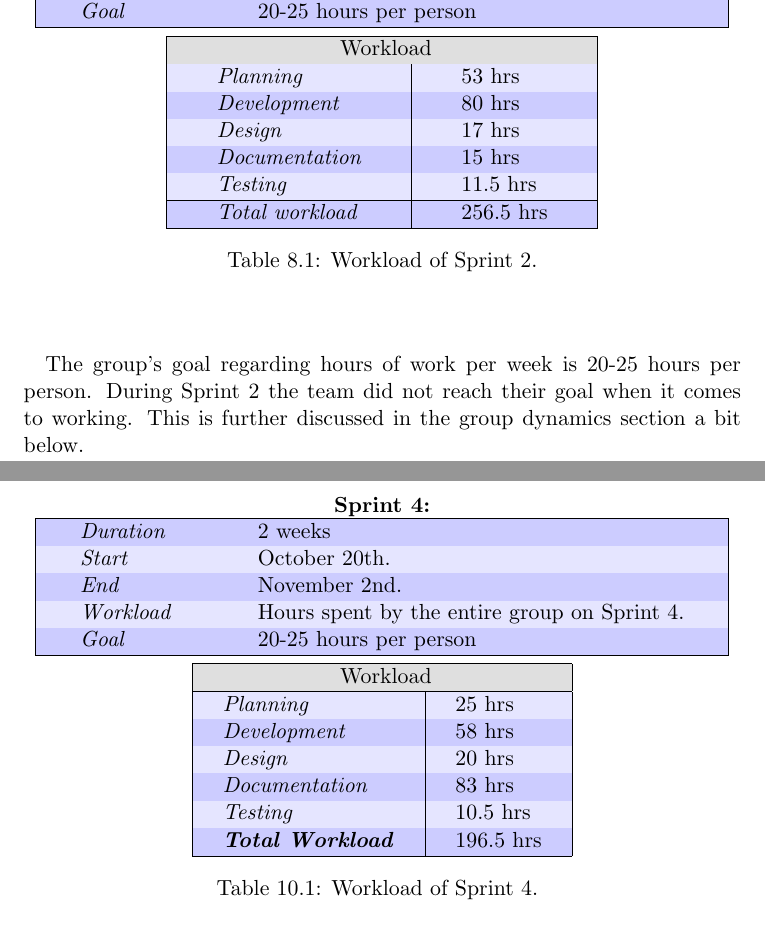
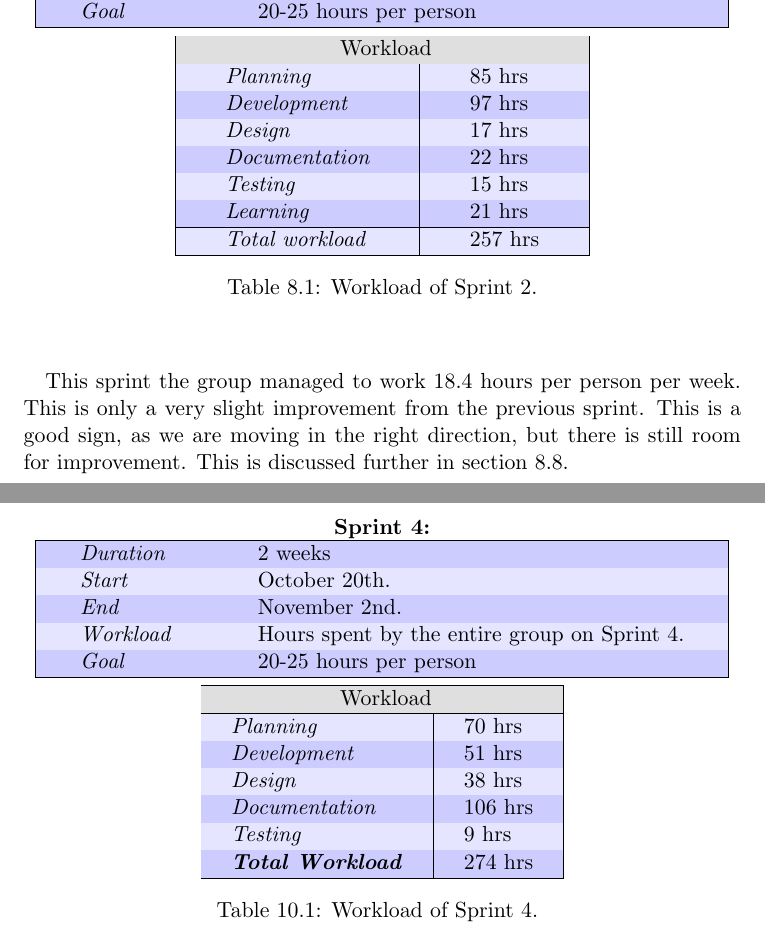
Before and after one commit to Julchenwsf/AlternativeSpaces, a LaTeX thesis (Report/Report.tex, which reads Report/Sprint2/Sprint2.tex, Report/Sprint5/Sprint5.tex): two parts of pages 89 and 112 of 153 before the commit and two parts of pages 89 and 113 of 154 after it, joined at a grey line, cut so that both start at the same text. Compiled offline with pdfLaTeX.

Commit message:
minor sprint fixing

```diff
--- a/Report/Sprint2/Sprint2.tex
+++ b/Report/Sprint2/Sprint2.tex
@@ -56,13 +56,14 @@ As the first draft of a product backlog’s now created, the group is able to pu
 	\hline
 	\multicolumn{2}{|c|}{\cellcolor{gray!25} Workload} \\
 	\hline
-	\it{Planning} & 53 hrs\\
-	\it{Development} & 80 hrs \\
+	\it{Planning} & 85 hrs\\
+	\it{Development} & 97 hrs \\
 	\it{Design} & 17 hrs \\
-	\it{Documentation} & 15 hrs \\
-	\it{Testing} & 11.5 hrs \\
+	\it{Documentation} & 22 hrs \\
+	\it{Testing} & 15 hrs \\
+	\it{Learning} & 21 hrs \\
 	\hline
-	\it{Total workload} & 256.5 hrs \\
+	\it{Total workload} & 257 hrs \\
 	\hline
 \end{tabular}
 %Caption here
@@ -71,7 +72,7 @@ As the first draft of a product backlog’s now created, the group is able to pu
 
 \bigskip
 
-\paragraph{} The group’s goal regarding hours of work per week is 20-25 hours per person. During Sprint 2 the team did not reach their goal when it comes to working. This is further discussed in the group dynamics section a bit below.
+\paragraph{} This sprint the group managed to work 18.4 hours per person per week. This is only a very slight improvement from the previous sprint. This is a good sign, as we are moving in the right direction, but there is still room for improvement. This is discussed further in section \ref{sec:S2Retrospective}.
 
 \section{Product Backlog}
 \label{sec:S2Backlog}
--- a/Report/Sprint5/Sprint5.tex
+++ b/Report/Sprint5/Sprint5.tex
@@ -38,13 +38,13 @@ The plan was fairly clear this sprint. Tasks were given a priority and a time es
 	\hline
 	\multicolumn{2}{|c|}{\cellcolor{gray!25} Workload} \\
 	\hline
-	\it{Planning} & 25 hrs\\
-	\it{Development} & 58 hrs\\
-	\it{Design} & 20 hrs\\
-	\it{Documentation} & 83 hrs\\
-	\it{Testing} & 10.5 hrs\\
+	\it{Planning} & 70 hrs\\
+	\it{Development} & 51 hrs\\
+	\it{Design} & 38 hrs\\
+	\it{Documentation} & 106 hrs\\
+	\it{Testing} & 9 hrs\\
 	\hline
-	\textbf{\textit{Total Workload}} & 196.5 hrs\\
+	\textbf{\textit{Total Workload}} & 274 hrs\\
 	\hline
 \end{tabular}
 %Caption here
```
Also changed, not shown: Report/Sprint1/Sprint1.tex (+14 -9 lines), Report/Sprint4/Sprint4.tex (+12 -7 lines), Report/Sprint2/Sprint2.tex (4 more changed lines), Report/Sprint5/Sprint5.tex (6 more changed lines).
